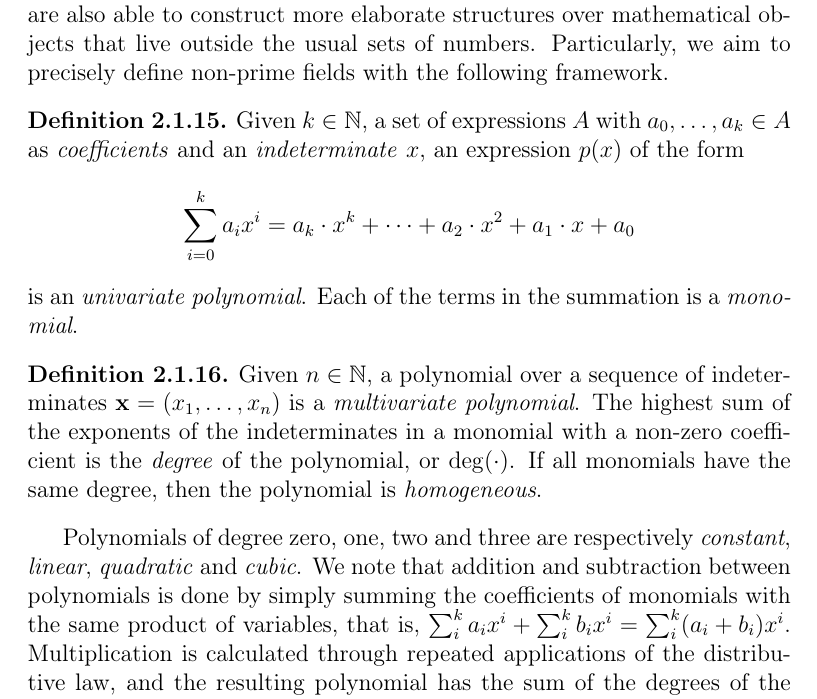
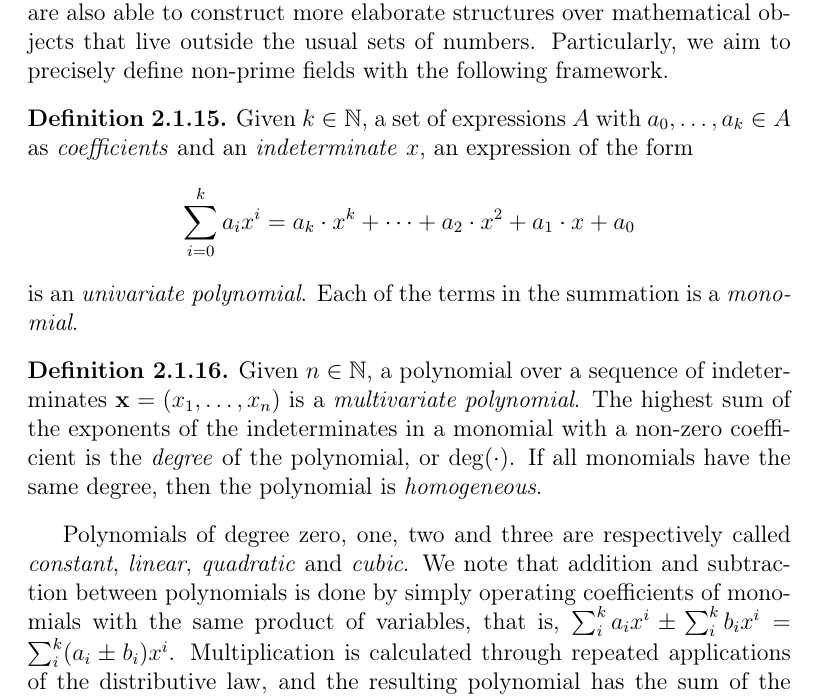
Before and after one commit to zambonin/msc, a LaTeX thesis (main.tex): part of page 11 of 47, cut so that both start at the same text. Compiled offline with pdfLaTeX.

Commit message:
overleaf_to_git: update main.tex from r7213 to r7221

```diff
--- a/main.tex
+++ b/main.tex
@@ -191,7 +191,7 @@ Particularly, Galois fields or \emph{finite fields} are at the heart of various
 For instance, the prime field $\mathbb{F}_{q}$ is composed of the set $\{0, \dots, q - 1\}$ equipped with usual addition and multiplication modulo $q$. The respective inverse operations are subtraction modulo $q$ and the modular multiplicative inverse, which is calculated by solving Bézout's identity with the extended Euclidean algorithm. Notwithstanding the aforementioned examples, we are also able to construct more elaborate structures over mathematical objects that live outside the usual sets of numbers. Particularly, we aim to precisely define non-prime fields with the following framework.
 
 \begin{definition}
-  Given $k \in \mathbb{N}$, a set of expressions $A$ with $a_{0}, \dots, a_{k} \in A$ as \emph{coefficients} and an \emph{indeterminate} $x$, an expression $p(x)$ of the form
+  Given $k \in \mathbb{N}$, a set of expressions $A$ with $a_{0}, \dots, a_{k} \in A$ as \emph{coefficients} and an \emph{indeterminate} $x$, an expression of the form
   \[
     \sum_{i = 0}^{k} a_{i} x^{i}
       = a_{k} \cdot x^{k} + \dots + a_{2} \cdot x^{2} + a_{1} \cdot x + a_{0}
@@ -203,7 +203,7 @@ For instance, the prime field $\mathbb{F}_{q}$ is composed of the set $\{0, \dot
   Given $n \in \mathbb{N}$, a polynomial over a sequence of indeterminates $\mathbf{x} = (x_{1}, \dots, x_{n})$ is a \emph{multivariate polynomial}. The highest sum of the exponents of the indeterminates in a monomial with a non-zero coefficient is the \emph{degree} of the polynomial, or $\deg(\cdot)$. If all monomials have the same degree, then the polynomial is \emph{homogeneous}.
 \end{definition}
 
-Polynomials of degree zero, one, two and three are respectively \emph{constant}, \emph{linear}, \emph{quadratic} and \emph{cubic}. We note that addition and subtraction between polynomials is done by simply summing the coefficients of monomials with the same product of variables, that is, $\sum_{i}^{k} a_{i} x^{i} + \sum_{i}^{k} b_{i} x^{i} = \sum_{i}^{k} (a_{i} + b_{i}) x^{i}$. Multiplication is calculated through repeated applications of the distributive law, and the resulting polynomial has the sum of the degrees of the factors. Division is calculated with the Euclidean algorithm, considering $x^{0} < x^{1} < \cdots < x^{k}$ as an intuitive ordering to identify divisors and dividends. This allows us to define the following structure.
+Polynomials of degree zero, one, two and three are respectively called \emph{constant}, \emph{linear}, \emph{quadratic} and \emph{cubic}. We note that addition and subtraction between polynomials is done by simply operating coefficients of monomials with the same product of variables, that is, $\sum_{i}^{k} a_{i} x^{i} \pm \sum_{i}^{k} b_{i} x^{i} = \sum_{i}^{k} (a_{i} \pm b_{i}) x^{i}$. Multiplication is calculated through repeated applications of the distributive law, and the resulting polynomial has the sum of the degrees of the factors. Division is calculated with the Euclidean algorithm, considering $x^{0} < x^{1} < \cdots < x^{k}$ as an intuitive ordering to identify divisors and dividends. This allows us to define the following structure.
 
 \begin{definition}
   Given $k \in \mathbb{N}$, coefficients $a_{0}, \dots, a_{k}$ in a commutative ring $\mathsf{R}$ and indeterminate $x$, the set of polynomials $\sum_{i}^{k} a_{i} x^{i}$ form an \emph{univariate polynomial ring} $\mathsf{R}[x]$. Given $n \in \mathbb{N}$ and indeterminates $\mathbf{x}$, the respective set of polynomials form a \emph{multivariate polynomial ring} $\mathsf{R}[x_{1}, \dots, x_{n}]$ or $\mathsf{R}[\mathbf{x}]$.
```
Also changed, not shown: main.tex (2 more changed lines).
